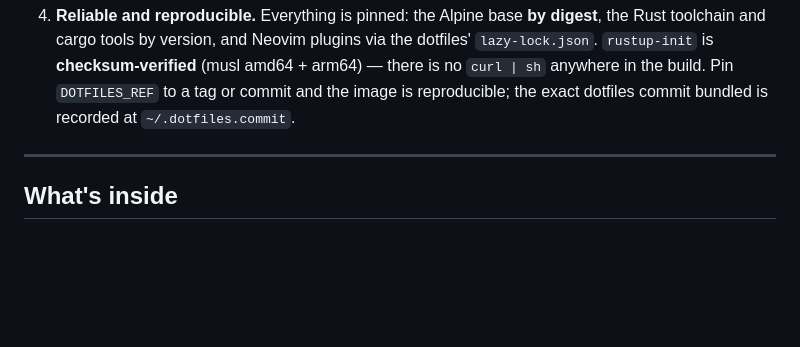
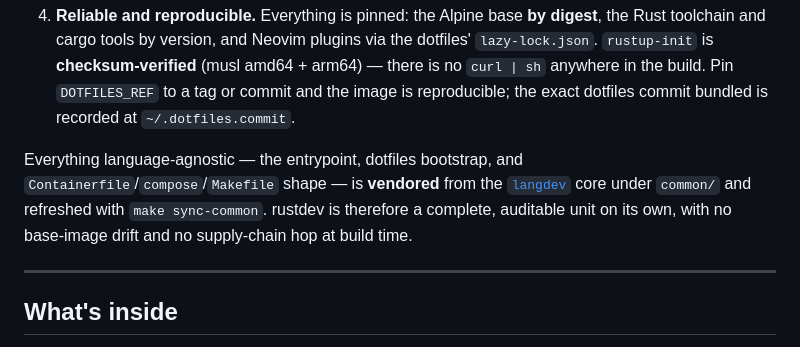
Before and after one commit to sebastienrousseau/rustdev, a Markdown page: README.md, the part around one of its changes. Rendered like a GitHub page; blank space fills up the shorter version.

```diff
--- a/README.md
+++ b/README.md
@@ -107,6 +107,13 @@ rustdev refuses both. Four choices, in priority order, shape the image:
    anywhere in the build. Pin `DOTFILES_REF` to a tag or commit and the
    image is reproducible; the exact dotfiles commit bundled is recorded
    at `~/.dotfiles.commit`.
+
+Everything language-agnostic — the entrypoint, dotfiles bootstrap, and
+`Containerfile`/`compose`/`Makefile` shape — is **vendored** from the
+[`langdev`](https://github.com/sebastienrousseau/langdev) core under
+`common/` and refreshed with `make sync-common`. rustdev is therefore a
+complete, auditable unit on its own, with no base-image drift and no
+supply-chain hop at build time.
 
 ---
 
```
Also changed, not shown: other parts of README.md (+55 -20 lines).
